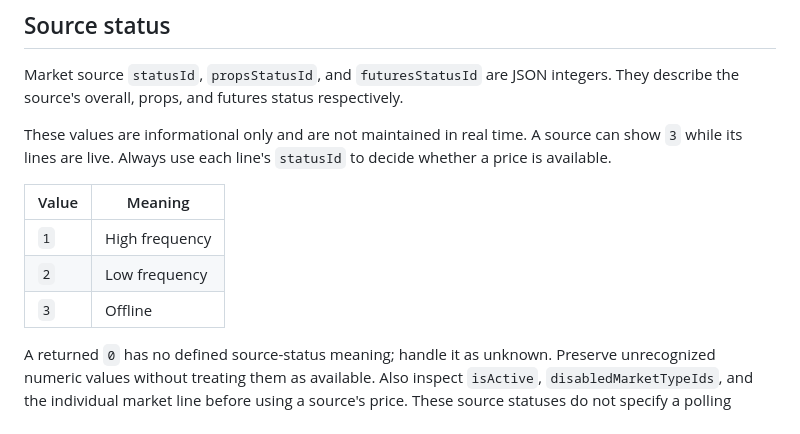
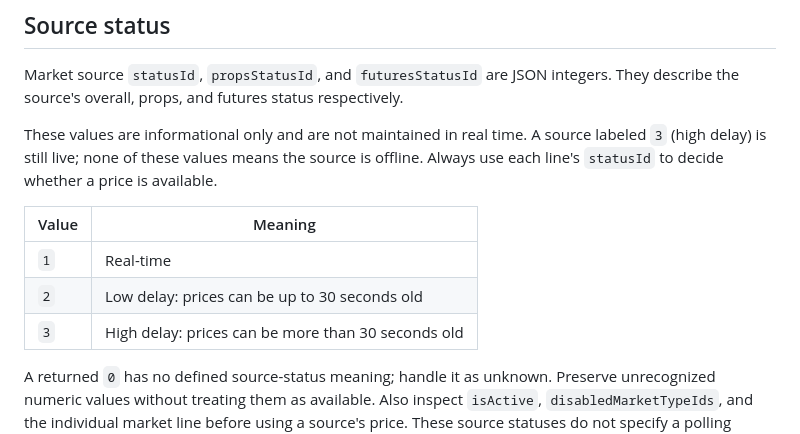
Before and after one commit to UnabatedOrg/unabated-api-docs, a Markdown page: scalar-docs/guides/response-concepts.md, the part around the change. Drawn GitHub-style.

Commit message:
UNA-3155: call source status 3 high delay, not offline
Co-Authored-By: Claude Opus 5.5 <noreply@anthropic.com>

```diff
--- a/scalar-docs/guides/response-concepts.md
+++ b/scalar-docs/guides/response-concepts.md
@@ -78,13 +78,13 @@ Also inspect `disabled` and the presence of the required price/link fields. Do n
 
 Market source `statusId`, `propsStatusId`, and `futuresStatusId` are JSON integers. They describe the source's overall, props, and futures status respectively.
 
-These values are informational only and are not maintained in real time. A source can show `3` while its lines are live. Always use each line's `statusId` to decide whether a price is available.
+These values are informational only and are not maintained in real time. A source labeled `3` (high delay) is still live; none of these values means the source is offline. Always use each line's `statusId` to decide whether a price is available.
 
 | Value | Meaning |
 | --- | --- |
-| `1` | High frequency |
-| `2` | Low frequency |
-| `3` | Offline |
+| `1` | Real-time |
+| `2` | Low delay: prices can be up to 30 seconds old |
+| `3` | High delay: prices can be more than 30 seconds old |
 
 A returned `0` has no defined source-status meaning; handle it as unknown. Preserve unrecognized numeric values without treating them as available. Also inspect `isActive`, `disabledMarketTypeIds`, and the individual market line before using a source's price. These source statuses do not specify a polling interval or replace the market-line status.
 
```
